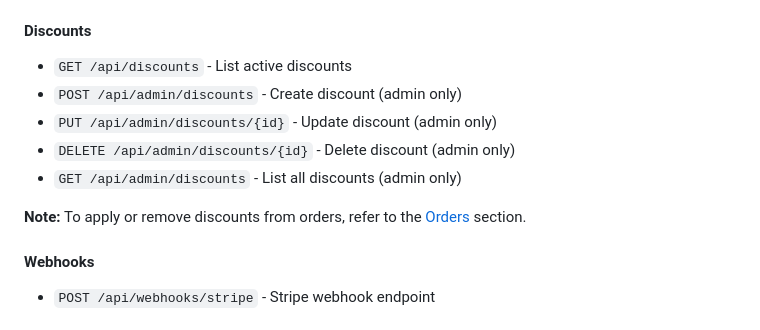
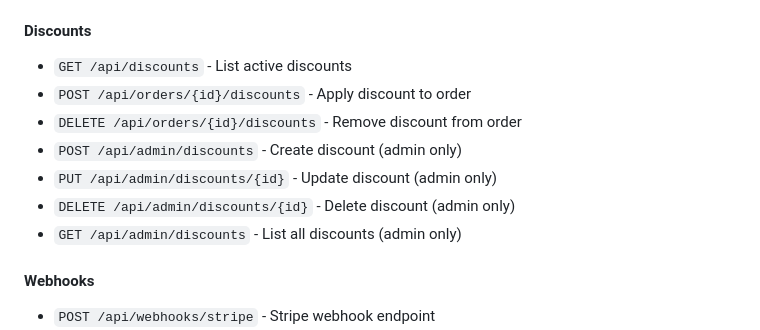
Before and after one commit to gkhaavik/CommercifyGO, a Markdown page: readme.md, the part around the change. Rendered like a GitHub page.

Commit message:
Update readme.md
Co-authored-by: Copilot <175728472+Copilot@users.noreply.github.com>

```diff
--- a/readme.md
+++ b/readme.md
@@ -237,12 +237,13 @@ Authorization: Bearer <token>
 #### Discounts
 
 - `GET /api/discounts` - List active discounts
+- `POST /api/orders/{id}/discounts` - Apply discount to order
+- `DELETE /api/orders/{id}/discounts` - Remove discount from order
 - `POST /api/admin/discounts` - Create discount (admin only)
 - `PUT /api/admin/discounts/{id}` - Update discount (admin only)
 - `DELETE /api/admin/discounts/{id}` - Delete discount (admin only)
 - `GET /api/admin/discounts` - List all discounts (admin only)
 
-**Note:** To apply or remove discounts from orders, refer to the [Orders](#order-processing) section.
 #### Webhooks
 
 - `POST /api/webhooks/stripe` - Stripe webhook endpoint
```
